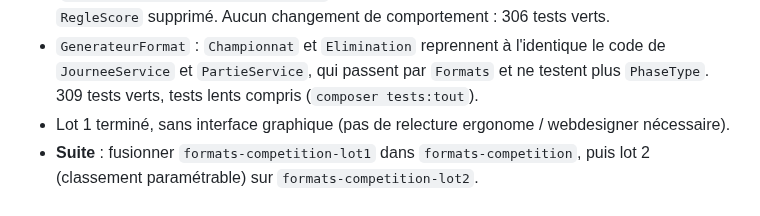
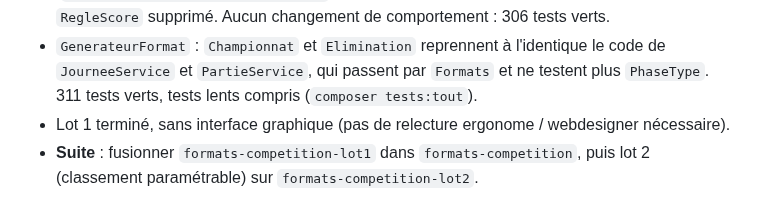
Before and after one commit to amoulin974/blvb, a Markdown page: docs/wizard-saison/methode.md, the part around the change. Drawn GitHub-style.

```diff
--- a/docs/wizard-saison/methode.md
+++ b/docs/wizard-saison/methode.md
@@ -136,7 +136,7 @@ saison en dur : elle suivra le nouveau modèle, avec des scénarios aux formats
   `RegleScore` supprimé. Aucun changement de comportement : 306 tests verts.
 - `GenerateurFormat` : `Championnat` et `Elimination` reprennent à l'identique le code de
   `JourneeService` et `PartieService`, qui passent par `Formats` et ne testent plus `PhaseType`.
-  309 tests verts, tests lents compris (`composer tests:tout`).
+  311 tests verts, tests lents compris (`composer tests:tout`).
 - Lot 1 terminé, sans interface graphique (pas de relecture ergonome / webdesigner nécessaire).
 - **Suite** : fusionner `formats-competition-lot1` dans `formats-competition`, puis lot 2
   (classement paramétrable) sur `formats-competition-lot2`.
```
Also changed, not shown: 1 other file.
